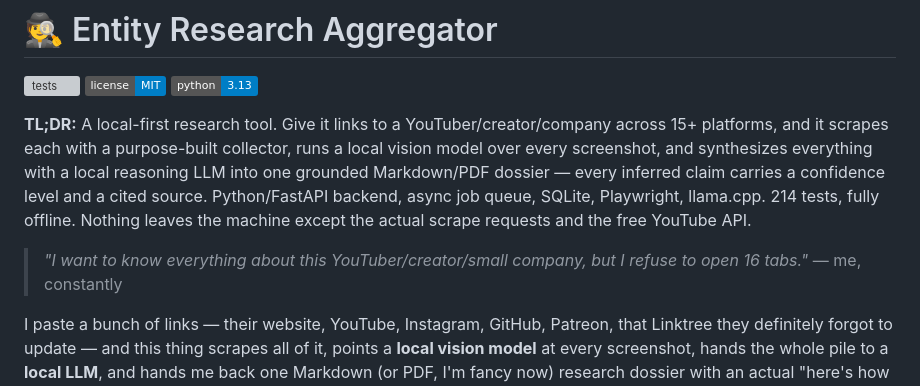
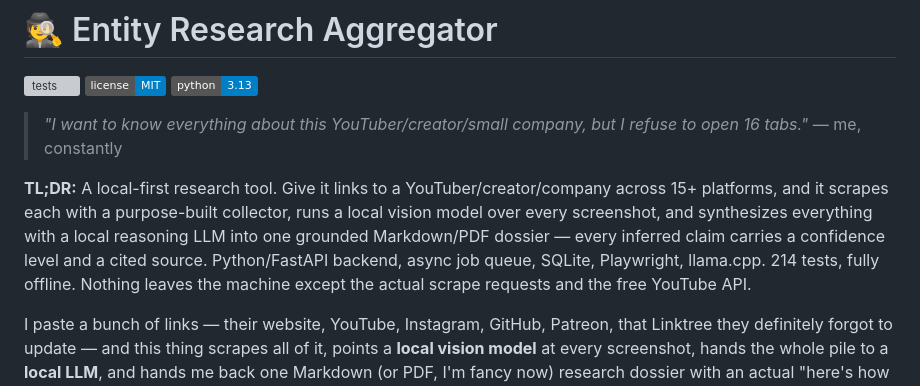
Before and after one commit to Pixiano/dapro-scraper-2026, a Markdown page: README.md, the part around the change. GitHub-like rendering; badges without logos; grey boxes are pictures that could not be loaded.

```diff
--- a/README.md
+++ b/README.md
@@ -4,9 +4,9 @@
 [![License: MIT](https://img.shields.io/badge/license-MIT-blue.svg)](LICENSE)
 ![Python 3.13](https://img.shields.io/badge/python-3.13-blue.svg)
 
+> *"I want to know everything about this YouTuber/creator/small company, but I refuse to open 16 tabs."* — me, constantly
+
 **TL;DR:** A local-first research tool. Give it links to a YouTuber/creator/company across 15+ platforms, and it scrapes each with a purpose-built collector, runs a local vision model over every screenshot, and synthesizes everything with a local reasoning LLM into one grounded Markdown/PDF dossier — every inferred claim carries a confidence level and a cited source. Python/FastAPI backend, async job queue, SQLite, Playwright, llama.cpp. 214 tests, fully offline. Nothing leaves the machine except the actual scrape requests and the free YouTube API.
-
-> *"I want to know everything about this YouTuber/creator/small company, but I refuse to open 16 tabs."* — me, constantly
 
 I paste a bunch of links — their website, YouTube, Instagram, GitHub, Patreon, that Linktree they definitely forgot to update — and this thing scrapes all of it, points a **local vision model** at every screenshot, hands the whole pile to a **local LLM**, and hands me back one Markdown (or PDF, I'm fancy now) research dossier with an actual "here's how they probably make money" section that cites its sources like a functioning adult.
 
```
